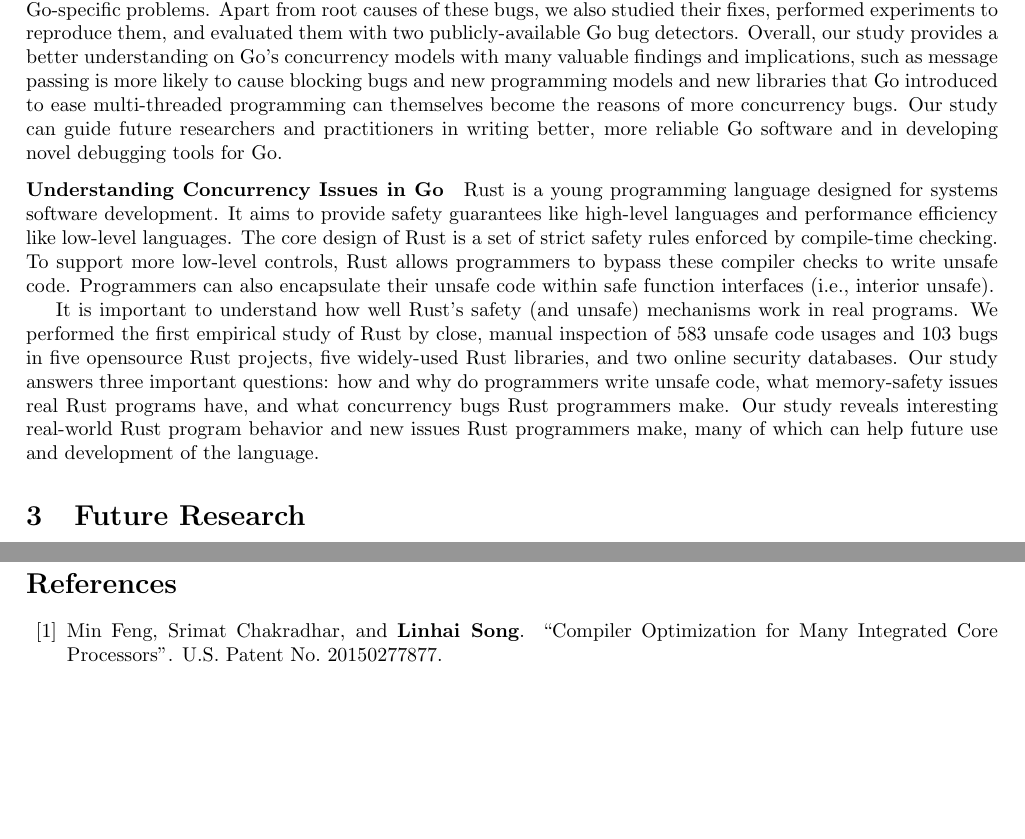
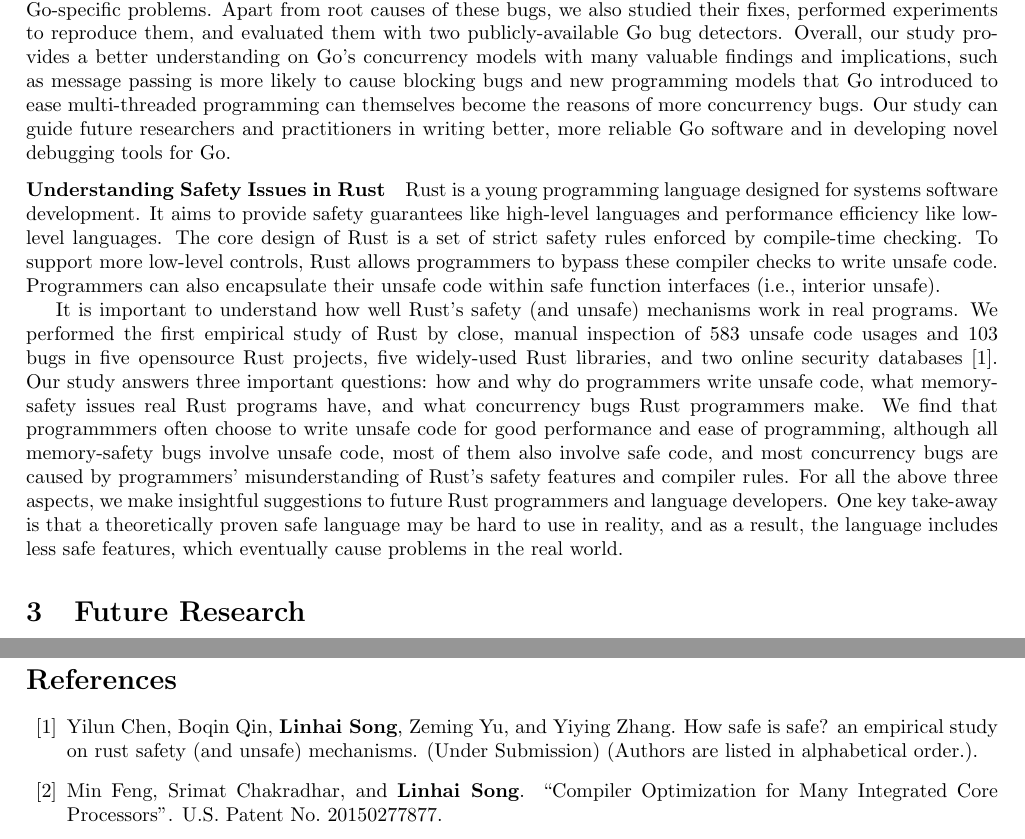
Before and after one commit to songlh/rs, a LaTeX document (rs.tex): two parts of pages 3 and 5 of 5, joined at a grey line, cut so that both start at the same text, the shorter picture padded with empty space. Compiled offline with pdfLaTeX.

Commit message:
check in new versions

```diff
--- a/rs.tex
+++ b/rs.tex
@@ -239,18 +239,19 @@ More than half of the studied bugs are caused by non-traditional, Go-specific pr
 Apart from root causes of these bugs, we also studied their fixes,
 performed experiments to reproduce them,
 and evaluated them with two publicly-available Go bug detectors.
-Overall, our study provides a better understanding on Go’s concurrency models
+Overall, our study provides a better understanding on Go's concurrency models
 with many valuable findings and implications, such as message passing is more likely to
-cause blocking bugs and new programming models and new libraries
+cause blocking bugs and new programming models
 that Go introduced to ease multi-threaded programming can themselves
 become the reasons of more concurrency bugs.
 Our study can guide future researchers and practitioners in writing better,
 more reliable Go software and in developing novel debugging tools for Go.
 
 \vspace{-.1in}
-\paragraph{Understanding Concurrency Issues in Go}
+\paragraph{Understanding Safety Issues in Rust}
 Rust is a young programming language designed for systems software development.
-It aims to provide safety guarantees like high-level languages and performance efficiency
+It aims to provide safety guarantees like high-level languages
+and performance efficiency
 like low-level languages. The core design of Rust is a set
 of strict safety rules enforced by compile-time checking. To
 support more low-level controls, Rust allows programmers
@@ -262,14 +263,20 @@ It is important to understand how well Rust’s safety (and
 unsafe) mechanisms work in real programs. We performed
 the first empirical study of Rust by close, manual inspection of 583 unsafe code usages
 and 103 bugs in five opensource Rust projects, five widely-used Rust libraries, and two
-online security databases. Our study answers three important
+online security databases~\cite{sosp-boqin}. Our study answers three important
 questions: how and why do programmers write unsafe
 code, what memory-safety issues real Rust programs have,
-and what concurrency bugs Rust programmers make. Our
-study reveals interesting real-world Rust program behavior
-and new issues Rust programmers make, many of which can
-help future use and development of the language.
-
+and what concurrency bugs Rust programmers make.
+We find that programmmers often choose to write unsafe code for good performance
+and ease of programming, although all memory-safety bugs involve unsafe code,
+most of them also involve safe code, and
+most concurrency bugs are caused by programmers' misunderstanding of Rust's safety features
+and compiler rules.
+For all the above three aspects, we make insightful suggestions
+to future Rust programmers and language developers.
+One key take-away is that a theoretically proven safe language may be hard to
+use in reality, and as a result, the language includes less safe features, which eventually cause
+problems in the real world.
 
 \section{Future Research}
 
```
Also changed, not shown: rs.bib (+5 -4 lines).
